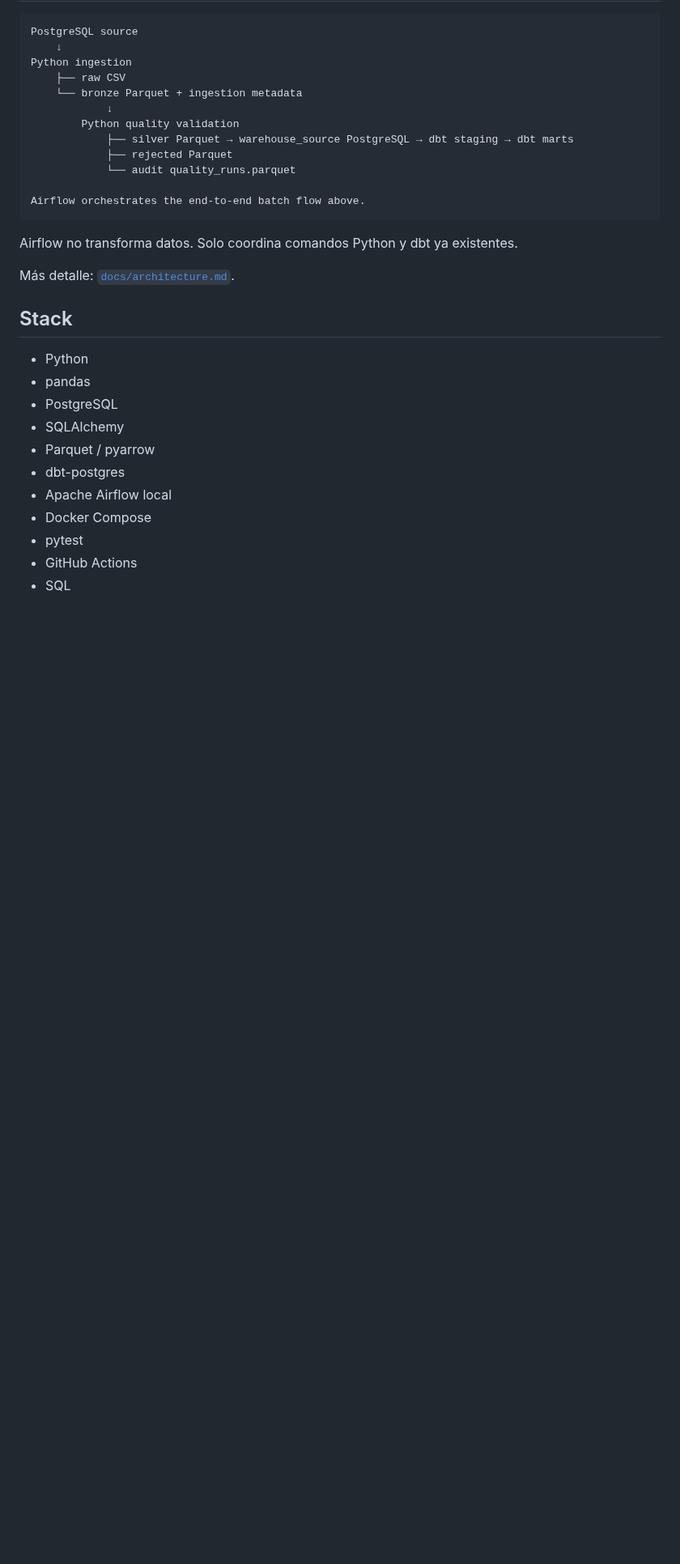
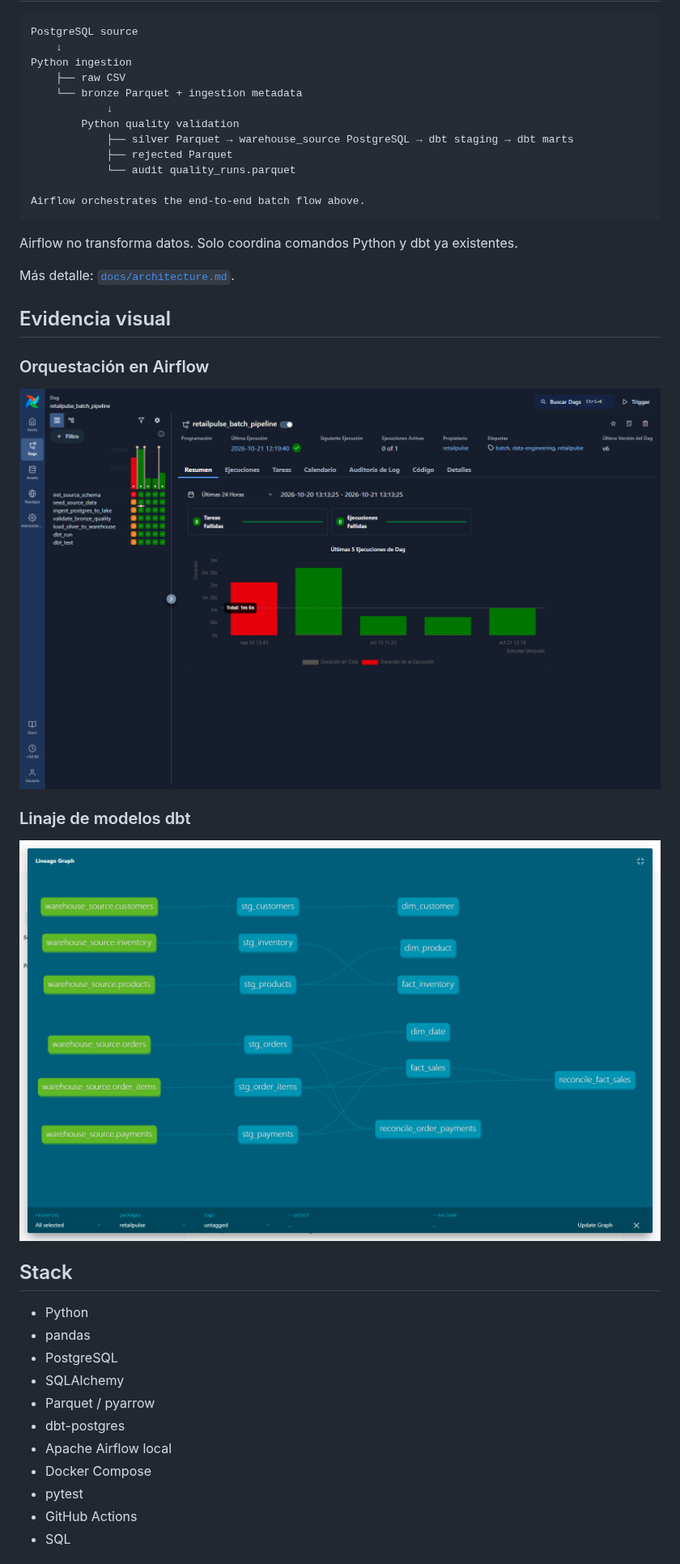
Before and after one commit to davidhidsan-dev/retailpulse-data-platform, a Markdown page: README.md, the part around the change. Shown at 81% size. GitHub-like rendering; pictures changed too: dashboards/screenshots/airflow_dag.png (added), dashboards/screenshots/dbt_lineage.png (added); blank space fills up the shorter version.

Commit message:
docs: add visual evidence for v1.0

```diff
--- a/README.md
+++ b/README.md
@@ -54,6 +54,16 @@ Airflow orchestrates the end-to-end batch flow above.
 Airflow no transforma datos. Solo coordina comandos Python y dbt ya existentes.
 
 Más detalle: [`docs/architecture.md`](docs/architecture.md).
+
+## Evidencia visual
+
+### Orquestación en Airflow
+
+![DAG de RetailPulse en Airflow](dashboards/screenshots/airflow_dag.png)
+
+### Linaje de modelos dbt
+
+![Linaje de RetailPulse en dbt](dashboards/screenshots/dbt_lineage.png)
 
 ## Stack
 
```
Also changed, not shown: README_EN.md (+10 -0 lines), dashboards/screenshots/airflow_dag_en.png (added), 6 other files.
